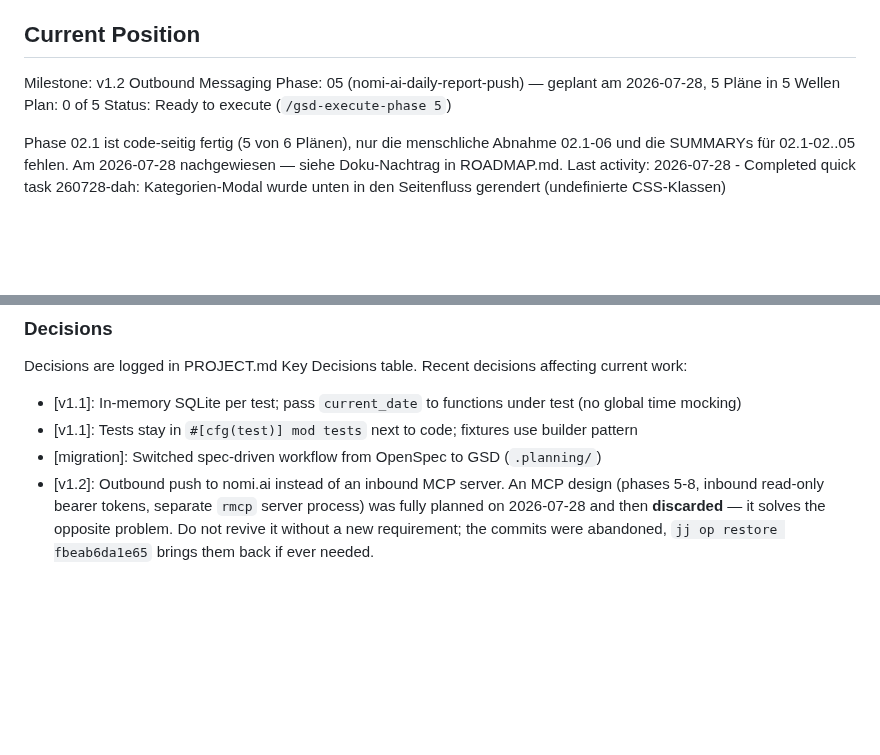
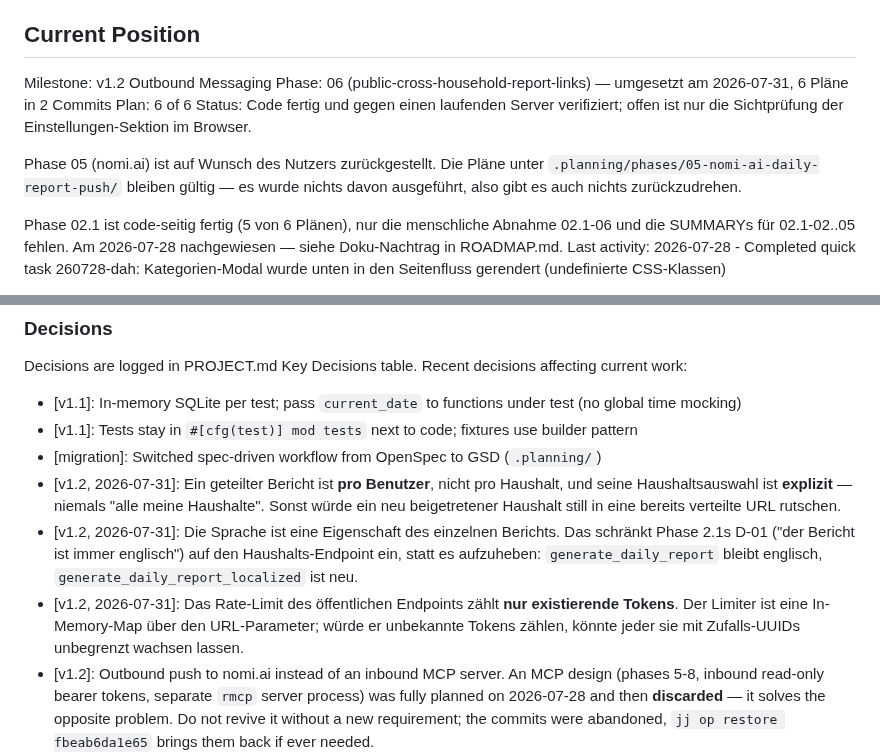
Before and after one commit to neosam/haushalt, a Markdown page: .planning/STATE.md, 2 parts joined by grey strips. Rendered like a GitHub page; blank space fills up the shorter version.

```diff
--- a/.planning/STATE.md
+++ b/.planning/STATE.md
@@ -29,9 +29,14 @@ See: .planning/PROJECT.md (updated 2026-07-23)
 ## Current Position
 
 Milestone: v1.2 Outbound Messaging
-Phase: 05 (nomi-ai-daily-report-push) — geplant am 2026-07-28, 5 Pläne in 5 Wellen
-Plan: 0 of 5
-Status: Ready to execute (`/gsd-execute-phase 5`)
+Phase: 06 (public-cross-household-report-links) — umgesetzt am 2026-07-31, 6 Pläne in 2 Commits
+Plan: 6 of 6
+Status: Code fertig und gegen einen laufenden Server verifiziert; offen ist nur die Sichtprüfung
+der Einstellungen-Sektion im Browser.
+
+Phase 05 (nomi.ai) ist auf Wunsch des Nutzers zurückgestellt. Die Pläne unter
+`.planning/phases/05-nomi-ai-daily-report-push/` bleiben gültig — es wurde nichts davon
+ausgeführt, also gibt es auch nichts zurückzudrehen.
 
 Phase 02.1 ist code-seitig fertig (5 von 6 Plänen), nur die menschliche Abnahme 02.1-06 und die
 SUMMARYs für 02.1-02..05 fehlen. Am 2026-07-28 nachgewiesen — siehe Doku-Nachtrag in ROADMAP.md.
@@ -73,6 +78,15 @@ Recent decisions affecting current work:
 - [v1.1]: In-memory SQLite per test; pass `current_date` to functions under test (no global time mocking)
 - [v1.1]: Tests stay in `#[cfg(test)] mod tests` next to code; fixtures use builder pattern
 - [migration]: Switched spec-driven workflow from OpenSpec to GSD (`.planning/`)
+- [v1.2, 2026-07-31]: Ein geteilter Bericht ist **pro Benutzer**, nicht pro Haushalt, und seine
+  Haushaltsauswahl ist **explizit** — niemals "alle meine Haushalte". Sonst würde ein neu
+  beigetretener Haushalt still in eine bereits verteilte URL rutschen.
+- [v1.2, 2026-07-31]: Die Sprache ist eine Eigenschaft des einzelnen Berichts. Das schränkt
+  Phase 2.1s D-01 ("der Bericht ist immer englisch") auf den Haushalts-Endpoint ein, statt es
+  aufzuheben: `generate_daily_report` bleibt englisch, `generate_daily_report_localized` ist neu.
+- [v1.2, 2026-07-31]: Das Rate-Limit des öffentlichen Endpoints zählt **nur existierende Tokens**.
+  Der Limiter ist eine In-Memory-Map über den URL-Parameter; würde er unbekannte Tokens zählen,
+  könnte jeder sie mit Zufalls-UUIDs unbegrenzt wachsen lassen.
 - [v1.2]: Outbound push to nomi.ai instead of an inbound MCP server. An MCP design (phases 5-8, inbound read-only bearer tokens, separate `rmcp` server process) was fully planned on 2026-07-28 and then **discarded** — it solves the opposite problem. Do not revive it without a new requirement; the commits were abandoned, `jj op restore fbeab6da1e65` brings them back if ever needed.
 - [v1.2]: The nomi.ai API key is stored **encrypted at rest**, not hashed. Unlike an inbound token, which is only ever compared, an outgoing key must be recoverable in plaintext to be used. The project has no encryption-at-rest facility yet — this is an open decision for `/gsd-discuss-phase 5`.
 - [v1.2]: nomi.ai auth uses the **raw key** in the `Authorization` header, with no `Bearer ` prefix, per the official docs. Secondary sources claim otherwise.
```
Also changed, not shown: .planning/REQUIREMENTS.md (+14 -14 lines), .planning/ROADMAP.md (+20 -7 lines).
